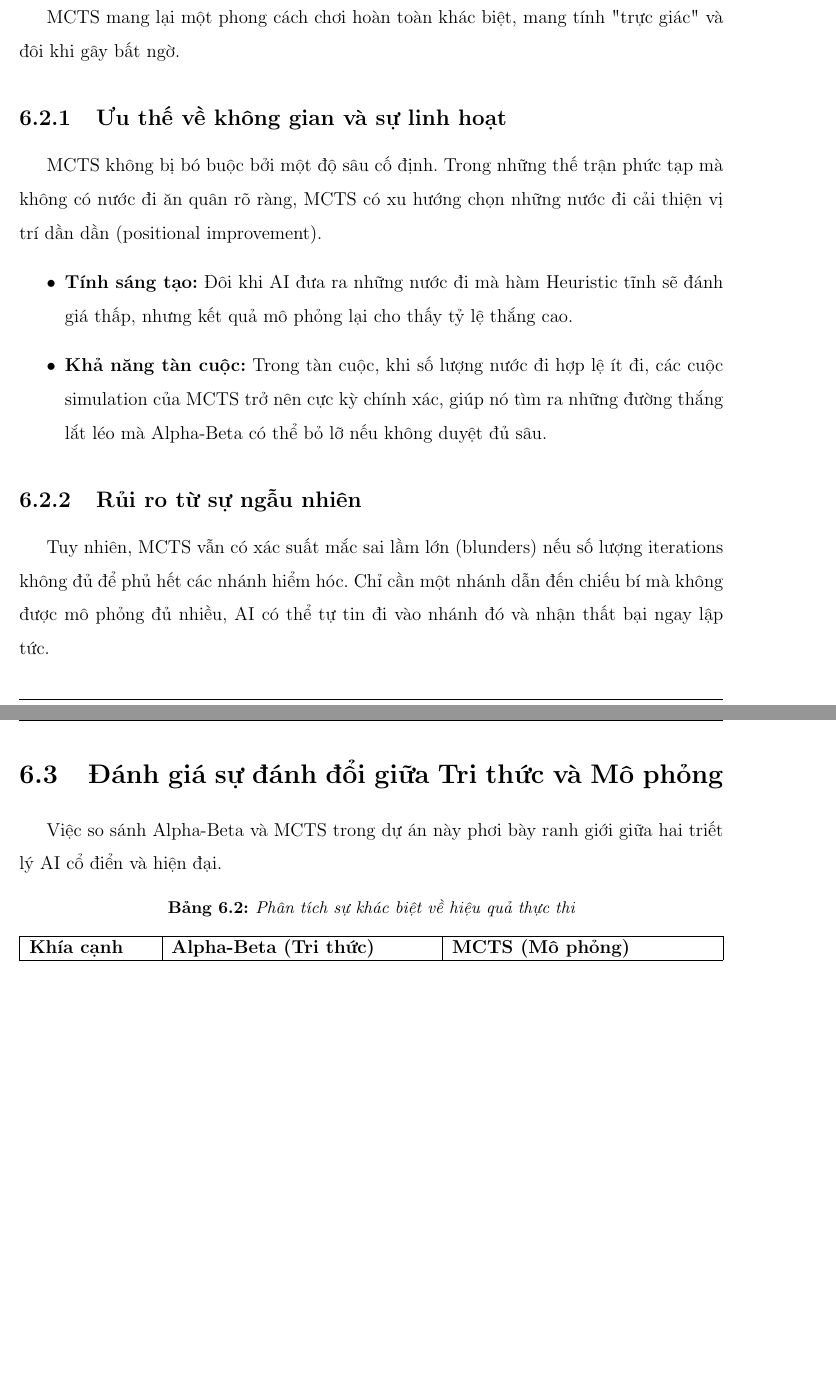
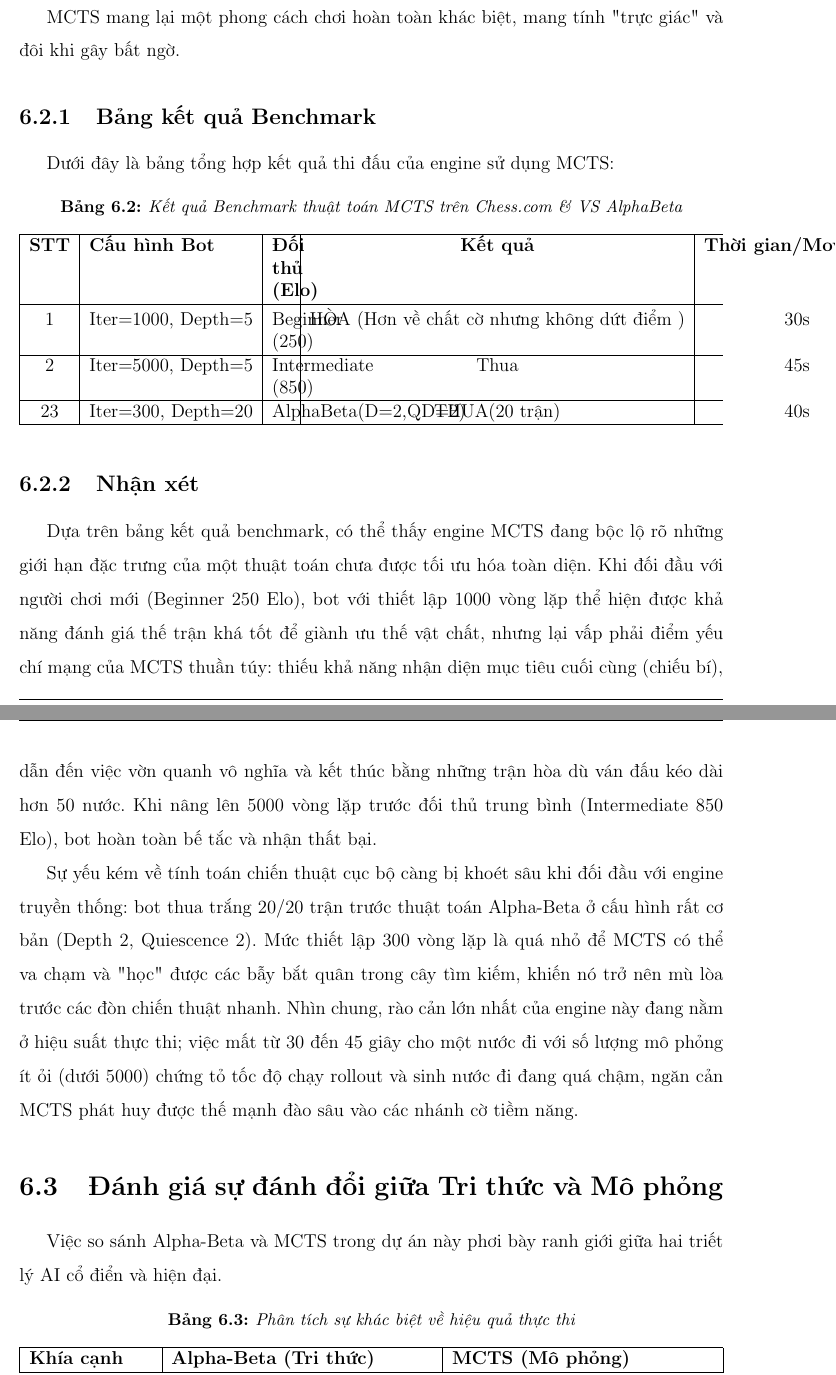
Before and after one commit to DucMinh2211/chess_ai_intro-252, a LaTeX thesis (latex/main.tex, which reads latex/chapters/6.ket_qua/6.1.tex, latex/chapters/6.ket_qua/6.2.tex): two parts of pages 42 and 43 of 52 before the commit and two parts of pages 42 and 43 of 54 after it, joined at a grey line, cut so that both start at the same text, the shorter picture padded with empty space. Compiled offline with pdfLaTeX.

Commit message:
(latex): adding benchmark for mcts

```diff
--- a/latex/chapters/6.ket_qua/6.1.tex
+++ b/latex/chapters/6.ket_qua/6.1.tex
@@ -76,13 +76,24 @@ Ván đấu số 12 (PGN bên dưới) là minh chứng rõ nhất cho khả nă
 \section{Phân tích chiến thuật của MCTS}
 
 MCTS mang lại một phong cách chơi hoàn toàn khác biệt, mang tính "trực giác" và đôi khi gây bất ngờ.
+\subsection{Bảng kết quả Benchmark}
 
-\subsection{Ưu thế về không gian và sự linh hoạt}
-MCTS không bị bó buộc bởi một độ sâu cố định. Trong những thế trận phức tạp mà không có nước đi ăn quân rõ ràng, MCTS có xu hướng chọn những nước đi cải thiện vị trí dần dần (positional improvement).
-\begin{itemize}
-    \item \textbf{Tính sáng tạo:} Đôi khi AI đưa ra những nước đi mà hàm Heuristic tĩnh sẽ đánh giá thấp, nhưng kết quả mô phỏng lại cho thấy tỷ lệ thắng cao.
-    \item \textbf{Khả năng tàn cuộc:} Trong tàn cuộc, khi số lượng nước đi hợp lệ ít đi, các cuộc simulation của MCTS trở nên cực kỳ chính xác, giúp nó tìm ra những đường thắng lắt léo mà Alpha-Beta có thể bỏ lỡ nếu không duyệt đủ sâu.
-\end{itemize}
+Dưới đây là bảng tổng hợp kết quả thi đấu của engine sử dụng MCTS:
 
-\subsection{Rủi ro từ sự ngẫu nhiên}
-Tuy nhiên, MCTS vẫn có xác suất mắc sai lầm lớn (blunders) nếu số lượng iterations không đủ để phủ hết các nhánh hiểm hóc. Chỉ cần một nhánh dẫn đến chiếu bí mà không được mô phỏng đủ nhiều, AI có thể tự tin đi vào nhánh đó và nhận thất bại ngay lập tức.
+\begin{table}[H]
+\centering
+\caption{Kết quả Benchmark thuật toán  MCTS trên Chess.com \& VS AlphaBeta}
+\label{tab:mcts_benchmark}
+\begin{tabularx}{\textwidth}{|c|l|X|c|c|c|}
+\hline
+\textbf{STT} & \textbf{Cấu hình Bot} & \centering \textbf{Đối thủ (Elo)} & \textbf{Kết quả} & \textbf{Thời gian/Move (s)} & \textbf{Số nước} \\ \hline
+1  & Iter=1000, Depth=5 & Beginner (250)  & HÒA (Hơn về chất cờ nhưng không dứt điểm ) & ~30s & >50 \\ \hline
+2  & Iter=5000, Depth=5 & Intermediate (850)  &  Thua &  ~45s & >50 \\ \hline
+23 & Iter=300, Depth=20 & AlphaBeta(D=2,QD=2) & THUA(20 trận) & ~40s \\ \hline
+\end{tabularx}
+\end{table}
+
+\subsection{Nhận xét}
+Dựa trên bảng kết quả benchmark, có thể thấy engine MCTS đang bộc lộ rõ những giới hạn đặc trưng của một thuật toán chưa được tối ưu hóa toàn diện. Khi đối đầu với người chơi mới (Beginner 250 Elo), bot với thiết lập 1000 vòng lặp thể hiện được khả năng đánh giá thế trận khá tốt để giành ưu thế vật chất, nhưng lại vấp phải điểm yếu chí mạng của MCTS thuần túy: thiếu khả năng nhận diện mục tiêu cuối cùng (chiếu bí), dẫn đến việc vờn quanh vô nghĩa và kết thúc bằng những trận hòa dù ván đấu kéo dài hơn 50 nước. Khi nâng lên 5000 vòng lặp trước đối thủ trung bình (Intermediate 850 Elo), bot hoàn toàn bế tắc và nhận thất bại.
+
+Sự yếu kém về tính toán chiến thuật cục bộ càng bị khoét sâu khi đối đầu với engine truyền thống: bot thua trắng 20/20 trận trước thuật toán Alpha-Beta ở cấu hình rất cơ bản (Depth 2, Quiescence 2). Mức thiết lập 300 vòng lặp là quá nhỏ để MCTS có thể va chạm và "học" được các bẫy bắt quân trong cây tìm kiếm, khiến nó trở nên mù lòa trước các đòn chiến thuật nhanh. Nhìn chung, rào cản lớn nhất của engine này đang nằm ở hiệu suất thực thi; việc mất từ 30 đến 45 giây cho một nước đi với số lượng mô phỏng ít ỏi (dưới 5000) chứng tỏ tốc độ chạy rollout và sinh nước đi đang quá chậm, ngăn cản MCTS phát huy được thế mạnh đào sâu vào các nhánh cờ tiềm năng.
--- a/latex/chapters/6.ket_qua/6.2.tex
+++ b/latex/chapters/6.ket_qua/6.2.tex
@@ -36,0 +44,6 @@ Quiescence Search đã giúp loại bỏ hoàn toàn các nước đi "mù quán
+\textbf{STT} & \textbf{Cấu hình Bot} & \centering \textbf{Đối thủ (Elo)} & \textbf{Kết quả} & \textbf{Thời gian/Move (s)} & \textbf{Số nước} \\ \hline
+1  & Iter=3000, TopK=6 & Beginner (700)  & THẮNG  & ~14s & 60 \\ \hline
+2  & Iter=3000, TopK=6 & Intermediate (1000)  &  THUA &  ~30s & 40 \\ \hline
+4 & Iter=3000, TopK=6 & AlphaBeta(D=3,QD=2) & THUA(2 trận) & ~33s \\ \hline
+6 & Iter=5000, TopK=6 & AlphaBeta(D=4, QD=2) & THUA(2 trận) & ~47s \\ \hline
+8 & Iter=3000, TopK=6 & AlphaBeta(D=2, QD=0) & THUA(2 trận) & ~30s \\ \hline
```
Also changed, not shown: latex/chapters/6.ket_qua/6.2.tex (19 more changed lines), 1 other file.
